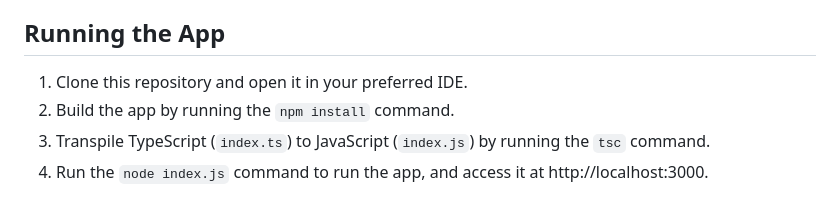
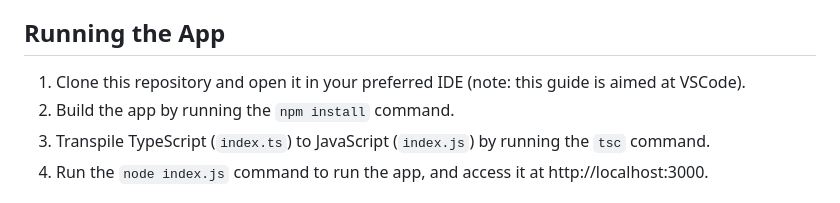
Before and after one commit to urasoko/ai-generated-app, a Markdown page: README.md, the part around the change. GitHub-like rendering.

Commit message:
note about VSCode

```diff
--- a/README.md
+++ b/README.md
@@ -8,7 +8,7 @@ By using the Snyk IDE extension, we can find the vulnerabilities and fix them wi
 
 ## Running the App
 
-1. Clone this repository and open it in your preferred IDE.
+1. Clone this repository and open it in your preferred IDE (note: this guide is aimed at VSCode).
 2. Build the app by running the `npm install` command.
 3. Transpile TypeScript (`index.ts`) to JavaScript (`index.js`) by running the `tsc` command.
 4. Run the `node index.js` command to run the app, and access it at http://localhost:3000.
```
